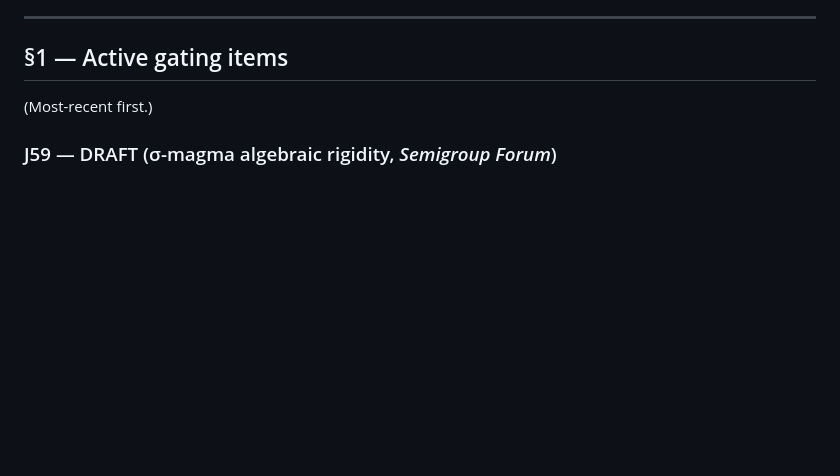
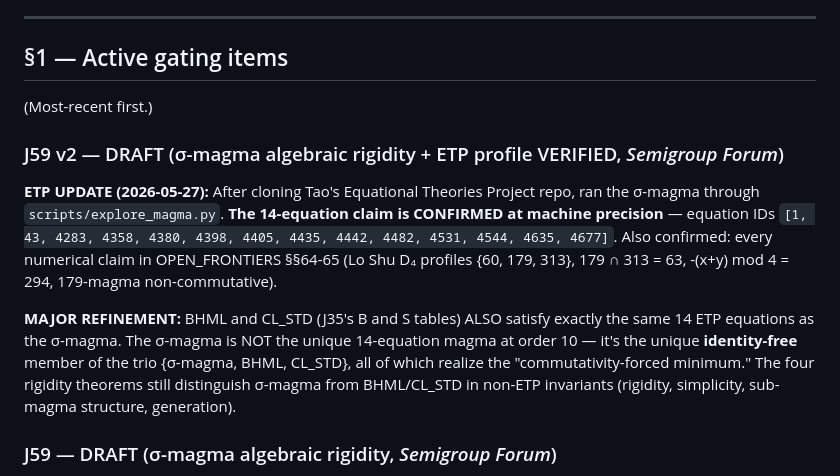
Before and after one commit to TiredofSleep/trinity-infinity-geometry, a Markdown page: 05_papers/_staging/README.md, the part around the change. Drawn GitHub-style; blank space fills up the shorter version.

Commit message:
J59 ETP update: 14-equation claim CONFIRMED + BHML/CL_STD also at 14
After cloning the Equational Theories Project repo and running through
scripts/explore_magma.py:

  sigma-magma: 14/4694 (matches section 64 claim exactly)
  Lo Shu D_4 orbit mod-3 profiles: {60, 179, 313} (matches section 60)
  179 cap 313 = 63 (matches section 65.4)
  -(x+y) mod 4 = 294 (matches section 65 typo fix)
  179-magma non-commutative (matches section 65.3)

MAJOR REFINEMENT: BHML and CL_STD (J35's B and S tables) also have
profile 14 at order 10, with IDENTICAL equation IDs to sigma-magma.

The sigma-magma is the unique IDENTITY-FREE member of the
{sigma-magma, BHML, CL_STD} trio that all realize the
'commutativity-forced minimum' of 14 ETP equations.

Working-repo: ck @ 27273d59.

Co-Authored-By: Claude Opus 4.7 <noreply@anthropic.com>

```diff
--- a/05_papers/_staging/README.md
+++ b/05_papers/_staging/README.md
@@ -9,6 +9,12 @@ When a paper here completes the §4 criteria from `../README.md`, it moves out o
 ## §1 — Active gating items
 
 (Most-recent first.)
+
+### J59 v2 — DRAFT (σ-magma algebraic rigidity + ETP profile VERIFIED, *Semigroup Forum*)
+
+**ETP UPDATE (2026-05-27):** After cloning Tao's Equational Theories Project repo, ran the σ-magma through `scripts/explore_magma.py`. **The 14-equation claim is CONFIRMED at machine precision** — equation IDs `[1, 43, 4283, 4358, 4380, 4398, 4405, 4435, 4442, 4482, 4531, 4544, 4635, 4677]`. Also confirmed: every numerical claim in OPEN_FRONTIERS §§64-65 (Lo Shu D₄ profiles {60, 179, 313}, 179 ∩ 313 = 63, -(x+y) mod 4 = 294, 179-magma non-commutative).
+
+**MAJOR REFINEMENT:** BHML and CL_STD (J35's B and S tables) ALSO satisfy exactly the same 14 ETP equations as the σ-magma. The σ-magma is NOT the unique 14-equation magma at order 10 — it's the unique **identity-free** member of the trio {σ-magma, BHML, CL_STD}, all of which realize the "commutativity-forced minimum." The four rigidity theorems still distinguish σ-magma from BHML/CL_STD in non-ETP invariants (rigidity, simplicity, sub-magma structure, generation).
 
 ### J59 — DRAFT (σ-magma algebraic rigidity, *Semigroup Forum*)
 
```
